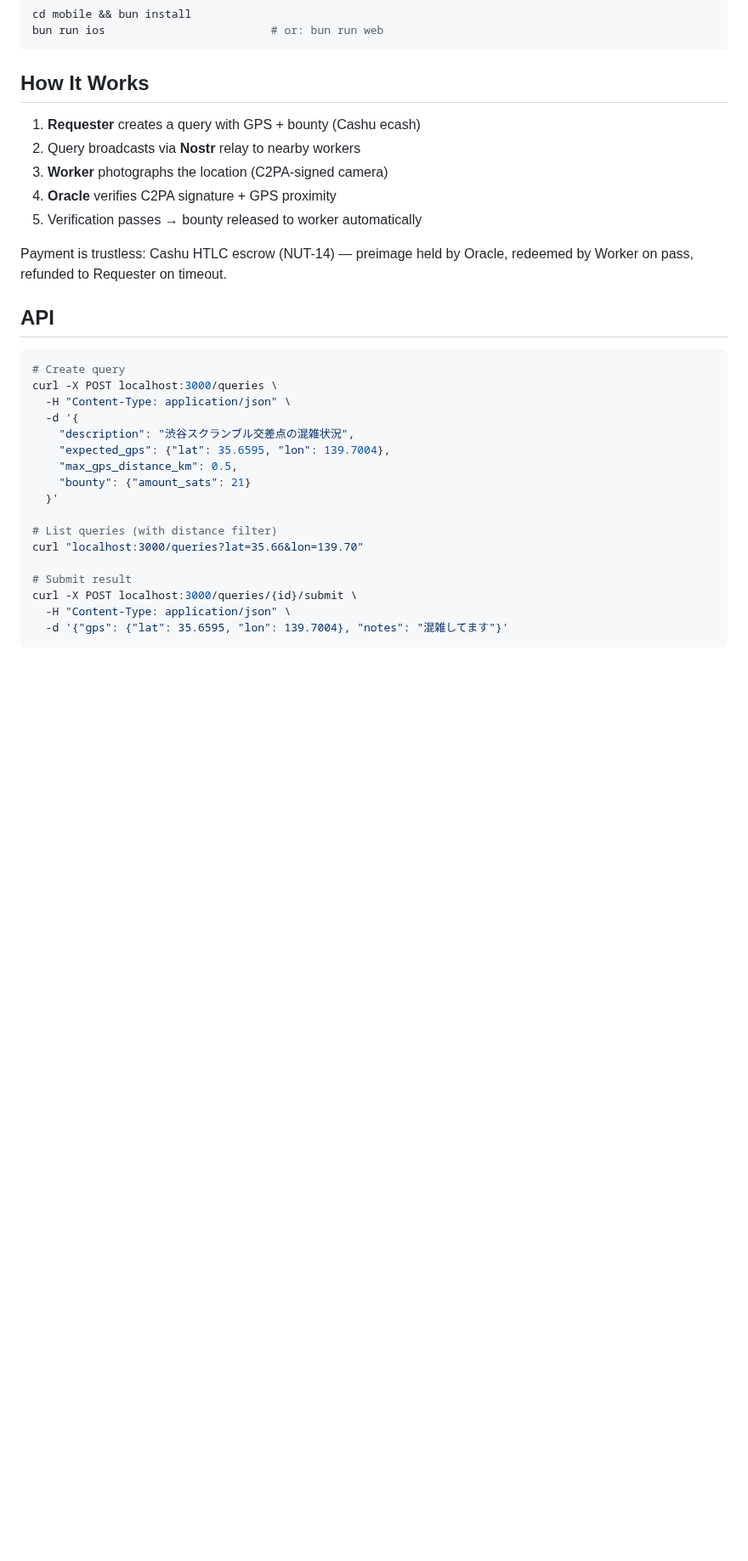
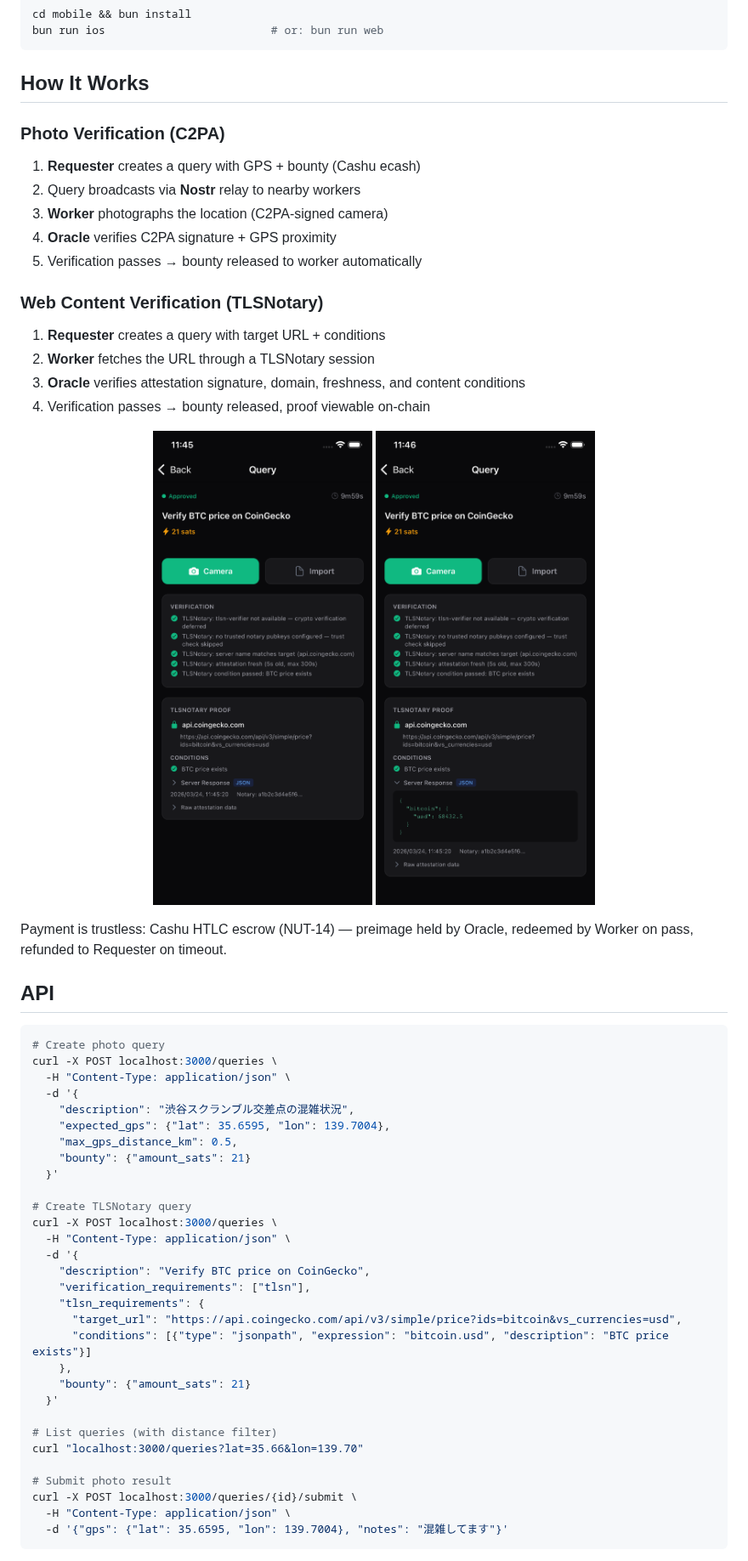
Before and after one commit to motxx/anchr, a Markdown page: README.md, the part around one of its changes. Shown at 85% size. Rendered like a GitHub page; pictures changed too: assets/tlsn-proof-detail.png (added), assets/tlsn-proof-expanded.png (added); blank space fills up the shorter version.

Commit message:
docs: add TLSNotary screenshots and update README
Add TLSNotary web content verification to How It Works section with
side-by-side screenshots showing proof detail and expanded server
response. Update API examples, configuration table, and stack table.

Co-Authored-By: Claude Opus 4.6 (1M context) <noreply@anthropic.com>

````diff
--- a/README.md
+++ b/README.md
@@ -26,18 +26,32 @@ bun run ios                         # or: bun run web
 
 ## How It Works
 
+### Photo Verification (C2PA)
+
 1. **Requester** creates a query with GPS + bounty (Cashu ecash)
 2. Query broadcasts via **Nostr** relay to nearby workers
 3. **Worker** photographs the location (C2PA-signed camera)
 4. **Oracle** verifies C2PA signature + GPS proximity
 5. Verification passes → bounty released to worker automatically
 
+### Web Content Verification (TLSNotary)
+
+1. **Requester** creates a query with target URL + conditions
+2. **Worker** fetches the URL through a TLSNotary session
+3. **Oracle** verifies attestation signature, domain, freshness, and content conditions
+4. Verification passes → bounty released, proof viewable on-chain
+
+<p align="center">
+  <img src="assets/tlsn-proof-detail.png" alt="TLSNotary proof — verification + proof detail" width="280" />
+  <img src="assets/tlsn-proof-expanded.png" alt="TLSNotary proof — server response expanded" width="280" />
+</p>
+
 Payment is trustless: Cashu HTLC escrow (NUT-14) — preimage held by Oracle, redeemed by Worker on pass, refunded to Requester on timeout.
 
 ## API
 
 ```bash
-# Create query
+# Create photo query
 curl -X POST localhost:3000/queries \
   -H "Content-Type: application/json" \
   -d '{
@@ -47,10 +61,23 @@ curl -X POST localhost:3000/queries \
     "bounty": {"amount_sats": 21}
   }'
 
+# Create TLSNotary query
+curl -X POST localhost:3000/queries \
+  -H "Content-Type: application/json" \
+  -d '{
+    "description": "Verify BTC price on CoinGecko",
+    "verification_requirements": ["tlsn"],
+    "tlsn_requirements": {
+      "target_url": "https://api.coingecko.com/api/v3/simple/price?ids=bitcoin&vs_currencies=usd",
+      "conditions": [{"type": "jsonpath", "expression": "bitcoin.usd", "description": "BTC price exists"}]
+    },
+    "bounty": {"amount_sats": 21}
+  }'
+
 # List queries (with distance filter)
 curl "localhost:3000/queries?lat=35.66&lon=139.70"
 
-# Submit result
+# Submit photo result
 curl -X POST localhost:3000/queries/{id}/submit \
   -H "Content-Type: application/json" \
   -d '{"gps": {"lat": 35.6595, "lon": 139.7004}, "notes": "混雑してます"}'
````
Also changed, not shown: other parts of README.md (+4 -2 lines).
